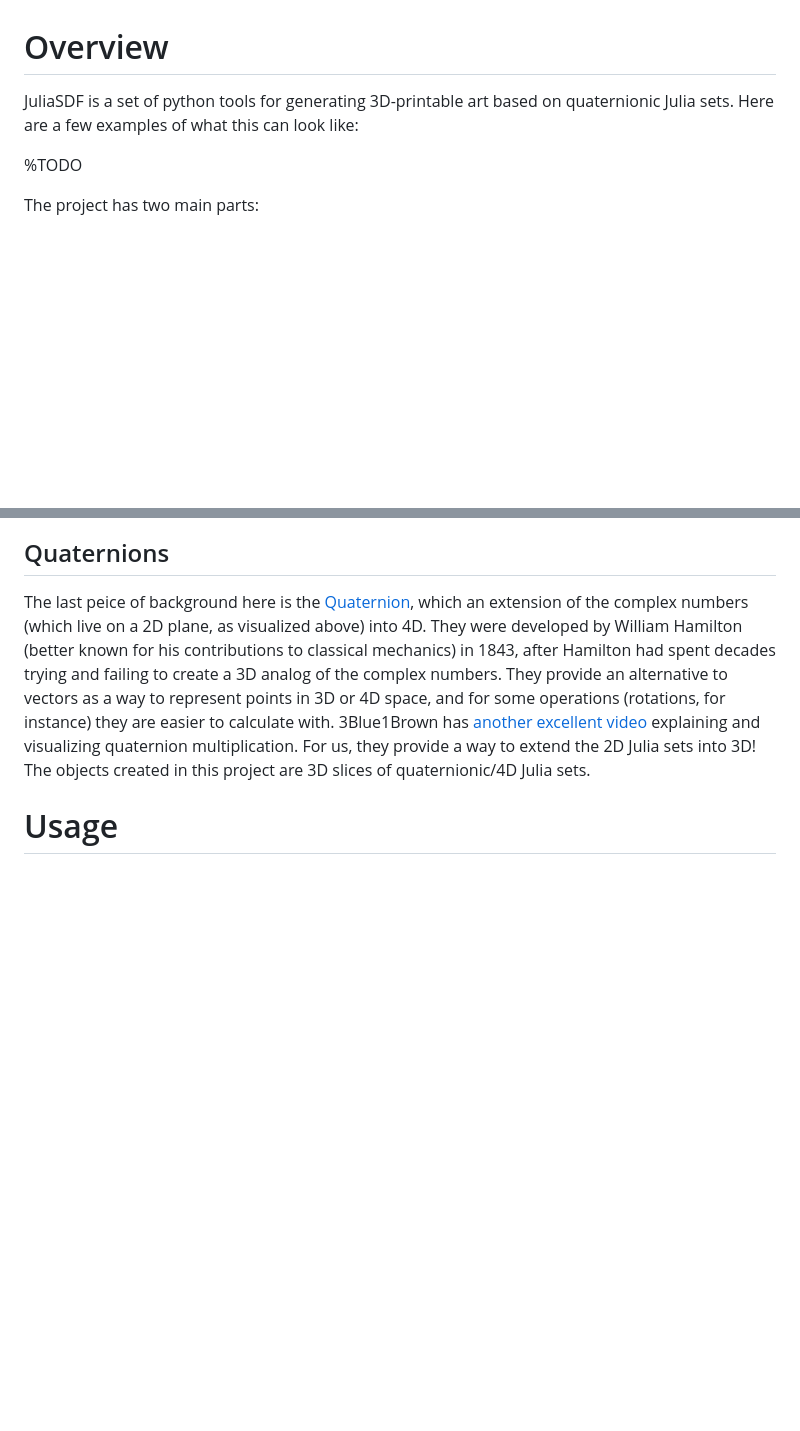
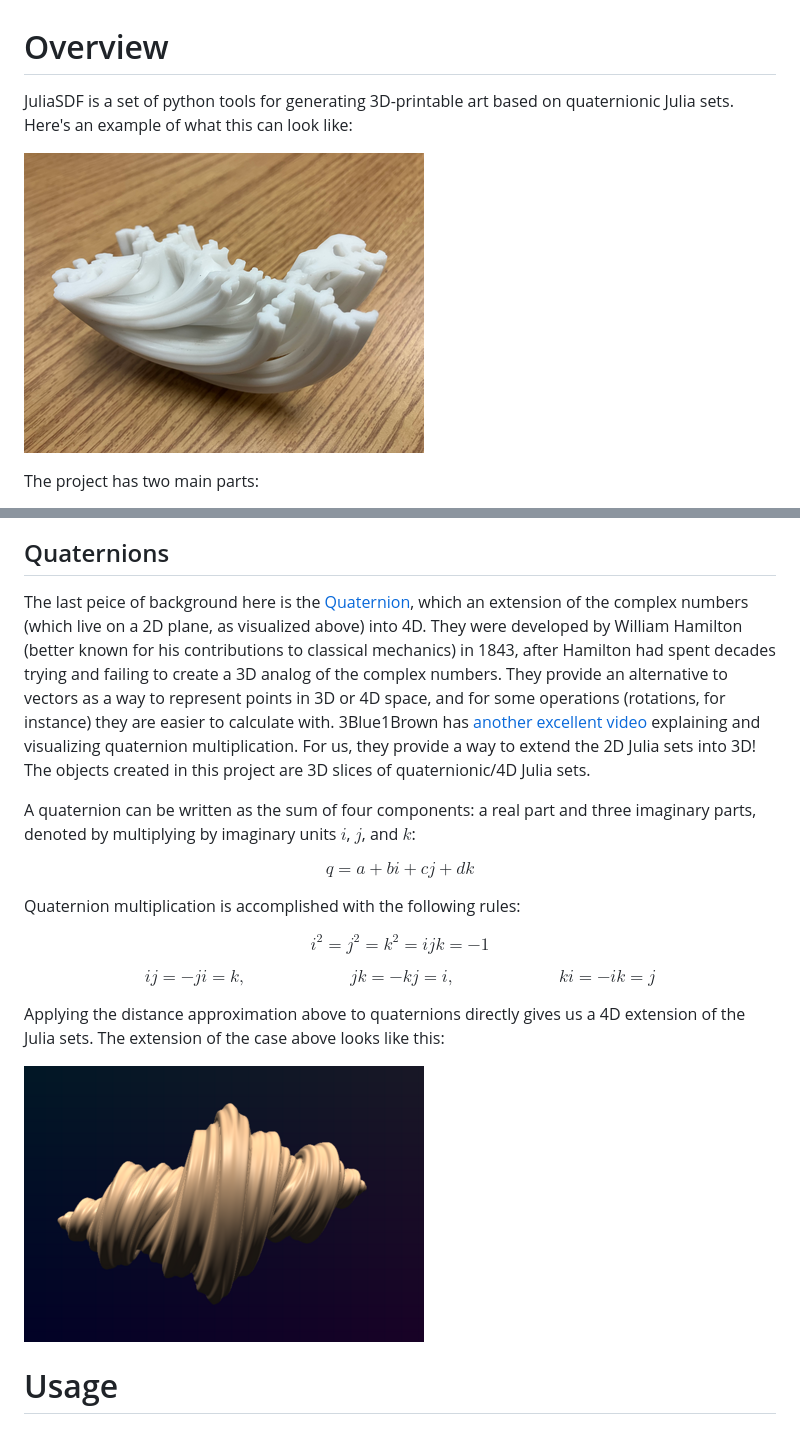
Before and after one commit to owenduke/fractal-printer, a Markdown page: README.md, 2 parts joined by grey strips. Drawn GitHub-style; pictures changed too: docs/images/quaternionic_extension.png (added), docs/images/truncated_swirl.png (added); blank space fills up the shorter version.

```diff
--- a/README.md
+++ b/README.md
@@ -1,8 +1,8 @@
 # Overview
 
-JuliaSDF is a set of python tools for generating 3D-printable art based on quaternionic Julia sets. Here are a few examples of what this can look like:
+JuliaSDF is a set of python tools for generating 3D-printable art based on quaternionic Julia sets. Here's an example of what this can look like:
 
-%TODO
+![truncated swirl example print](docs/images/truncated_swirl.png)
 
 The project has two main parts:
 1. A PyQT-based GUI tool for visulalizing polynomial quaternionic Julia sets for fast searching using your graphics card.
@@ -48,6 +61,20 @@ For rendering and meshing purposes we'd like to be able to compute the distance
 ## Quaternions
 
 The last peice of background here is the [Quaternion](https://en.wikipedia.org/wiki/Quaternion), which an extension of the complex numbers (which live on a 2D plane, as visualized above) into 4D. They were developed by William Hamilton (better known for his contributions to classical mechanics) in 1843, after Hamilton had spent decades trying and failing to create a 3D analog of the complex numbers. They provide an alternative to vectors as a way to represent points in 3D or 4D space, and for some operations (rotations, for instance) they are easier to calculate with. 3Blue1Brown has [another excellent video](https://www.youtube.com/watch?v=d4EgbgTm0Bg) explaining and visualizing quaternion multiplication. For us, they provide a way to extend the 2D Julia sets into 3D! The objects created in this project are 3D slices of quaternionic/4D Julia sets.
+
+A quaternion can be written as the sum of four components: a real part and three imaginary parts, denoted by multiplying by imaginary units $i$, $j$, and $k$:
+
+$$ q = a + bi + cj + dk $$
+
+Quaternion multiplication is accomplished with the following rules:
+
+$$ i^2 = j^2 = k^2 = ijk = -1 $$
+
+$$ ij = -ji = k, \hspace{1in} jk=-kj=i, \hspace{1in} ki=-ik=j $$
+
+Applying the distance approximation above to quaternions directly gives us a 4D extension of the Julia sets. The extension of the case above looks like this:
+
+![iteration count effects](docs/images/quaternionic_extension.png)
 
 # Usage
 
```
Also changed, not shown: other parts of README.md (+17 -1 lines), docs/images/gui_screenshot.png, docs/images/inner_sdf_floor.png (added), docs/images/iteration_count.png (added), docs/images/julia_set.png, 10 other files.
